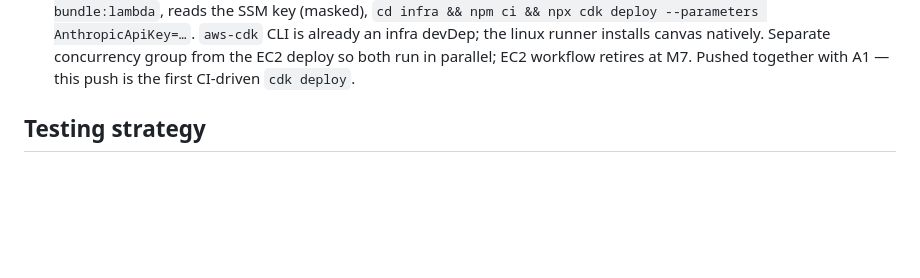
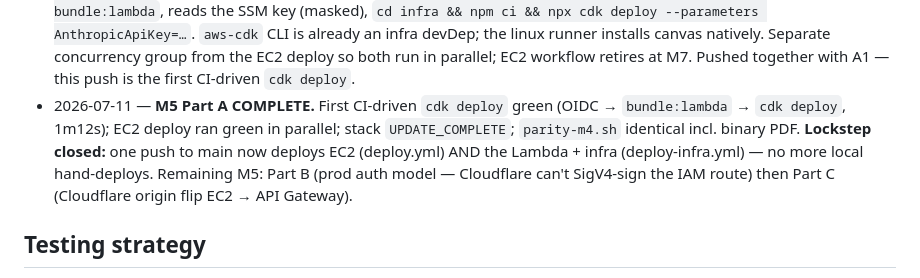
Before and after one commit to cobell206/anyajob, a Markdown page: SERVERLESS-TRANSITION.md, the part around the change. Rendered like a GitHub page; blank space fills up the shorter version.

Commit message:
docs(serverless): M5 Part A complete — CI-driven cdk deploy proven
Co-Authored-By: Claude Opus 4.8 <noreply@anthropic.com>

```diff
--- a/SERVERLESS-TRANSITION.md
+++ b/SERVERLESS-TRANSITION.md
@@ -402,6 +402,13 @@ header. Update the CDK route auth + the app's header check accordingly.
   infra devDep; the linux runner installs canvas natively. Separate concurrency
   group from the EC2 deploy so both run in parallel; EC2 workflow retires at M7.
   Pushed together with A1 — this push is the first CI-driven `cdk deploy`.
+- 2026-07-11 — **M5 Part A COMPLETE.** First CI-driven `cdk deploy` green
+  (OIDC → `bundle:lambda` → `cdk deploy`, 1m12s); EC2 deploy ran green in
+  parallel; stack `UPDATE_COMPLETE`; `parity-m4.sh` identical incl. binary PDF.
+  **Lockstep closed:** one push to main now deploys EC2 (deploy.yml) AND the
+  Lambda + infra (deploy-infra.yml) — no more local hand-deploys. Remaining M5:
+  Part B (prod auth model — Cloudflare can't SigV4-sign the IAM route) then
+  Part C (Cloudflare origin flip EC2 → API Gateway).
 
 ## Testing strategy
 
```
